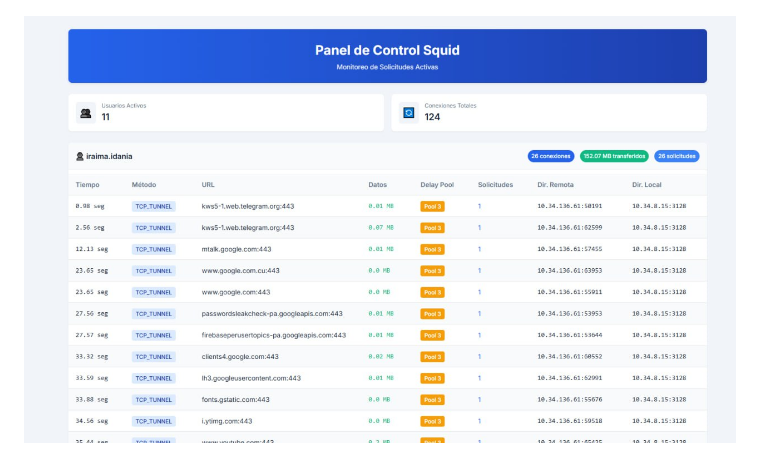
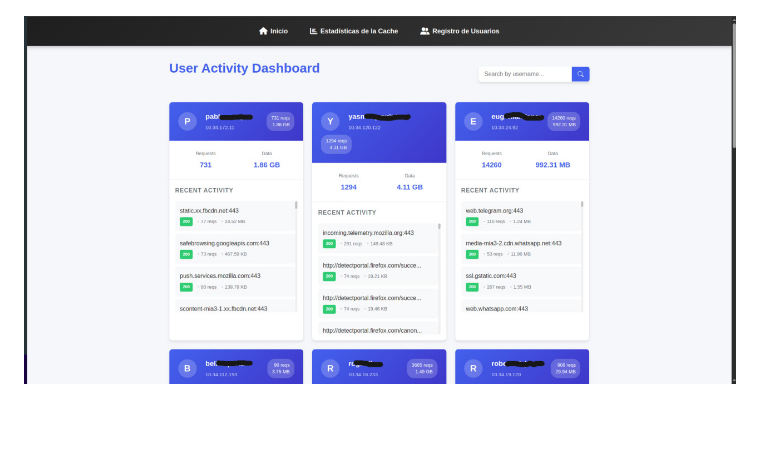
Before and after one commit to kaelthasmanu/SquidStats, a Markdown page: README.md, the part around the change. Rendered like a GitHub page; blank space fills up the shorter version.

Commit message:
fix demo image

```diff
--- a/README.md
+++ b/README.md
@@ -6,7 +6,7 @@ A modern tool for parsing and analyzing Squid logs, providing a sleek and user-f
 
 ![DEMO](https://github.com/kaelthasmanu/SquidStats/blob/main/assets/photo_2025-03-16_10-33-06.jpg "DEMO")
 
-![DEMO](https://github.com/kaelthasmanu/SquidStats/blob/main/assets/photo_2025-03-16_10-33-06.jpg "DEMO")
+![DEMO](https://github.com/kaelthasmanu/SquidStats/blob/main/assets/photo_2025-04-04_15-45-33.jpg "DEMO")
 
 ![DEMO2](https://github.com/kaelthasmanu/SquidStats/blob/main/assets/Screenshot%20from%202025-03-18%2001-02-36.png "DEMO2")
 
```
